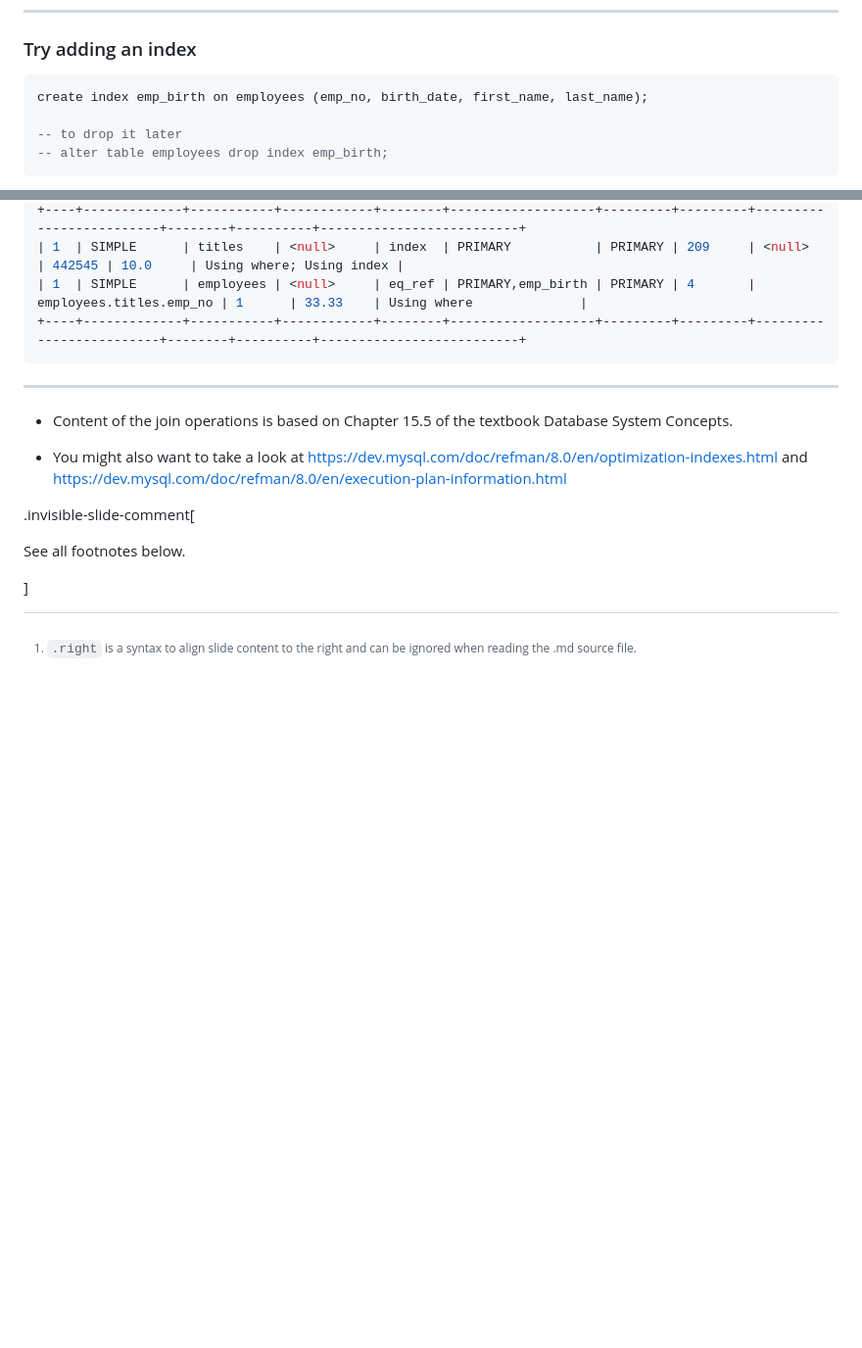
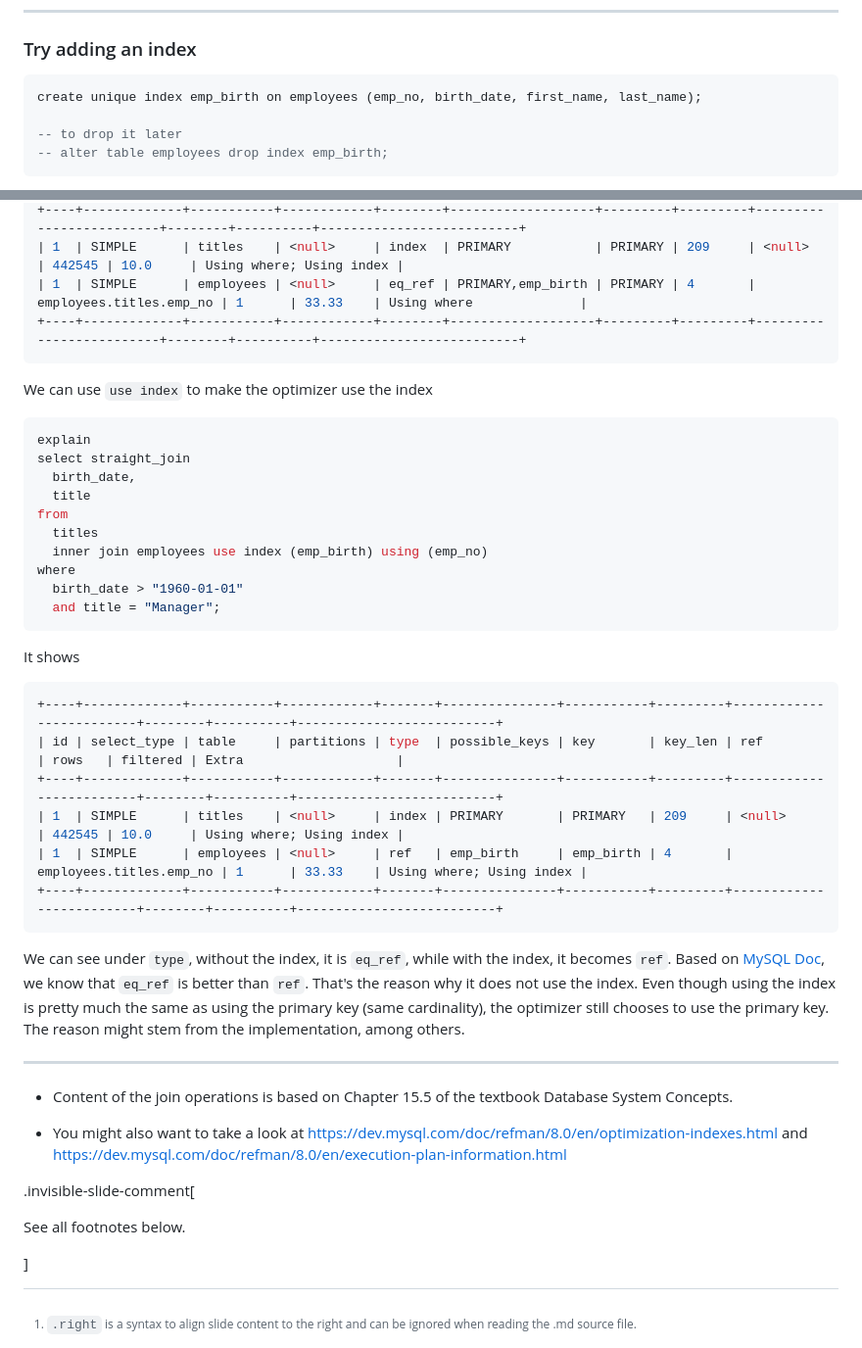
Before and after one commit to h365chen/ece356, a Markdown page: tut/tut07.md, 2 parts joined by grey strips. Shown at 98% size. Rendered like a GitHub page; blank space fills up the shorter version.

Commit message:
Add more explanation

````diff
--- a/tut/tut07.md
+++ b/tut/tut07.md
@@ -350,7 +350,7 @@ Comments:
 ### Try adding an index
 
 ```sql
-create index emp_birth on employees (emp_no, birth_date, first_name, last_name);
+create unique index emp_birth on employees (emp_no, birth_date, first_name, last_name);
 
 -- to drop it later
 -- alter table employees drop index emp_birth;
@@ -375,6 +375,40 @@ Comments:
   +----+-------------+-----------+------------+--------+-------------------+---------+---------+-------------------------+--------+----------+--------------------------+
   ```
 
+  We can use `use index` to make the optimizer use the index
+
+  ```sql
+  explain
+  select straight_join
+    birth_date,
+    title
+  from
+    titles
+    inner join employees use index (emp_birth) using (emp_no)
+  where
+    birth_date > "1960-01-01"
+    and title = "Manager";
+  ```
+
+  It shows
+
+  ```sh
+  +----+-------------+-----------+------------+-------+---------------+-----------+---------+-------------------------+--------+----------+--------------------------+
+  | id | select_type | table     | partitions | type  | possible_keys | key       | key_len | ref                     | rows   | filtered | Extra                    |
+  +----+-------------+-----------+------------+-------+---------------+-----------+---------+-------------------------+--------+----------+--------------------------+
+  | 1  | SIMPLE      | titles    | <null>     | index | PRIMARY       | PRIMARY   | 209     | <null>                  | 442545 | 10.0     | Using where; Using index |
+  | 1  | SIMPLE      | employees | <null>     | ref   | emp_birth     | emp_birth | 4       | employees.titles.emp_no | 1      | 33.33    | Using where; Using index |
+  +----+-------------+-----------+------------+-------+---------------+-----------+---------+-------------------------+--------+----------+--------------------------+
+  ```
+
+  We can see under `type`, without the index, it is `eq_ref`, while with the
+  index, it becomes `ref`. Based on [MySQL
+  Doc](<https://dev.mysql.com/doc/refman/8.0/en/explain-output.html#jointype_eq_ref>),
+  we know that `eq_ref` is better than `ref`. That's the reason why it does not
+  use the index. Even though using the index is pretty much the same as using
+  the primary key (same cardinality), the optimizer still chooses to use the
+  primary key. The reason might stem from the implementation, among others.
+
 ---
 
 - Content of the join operations is based on Chapter 15.5 of the textbook Database System Concepts.
````
